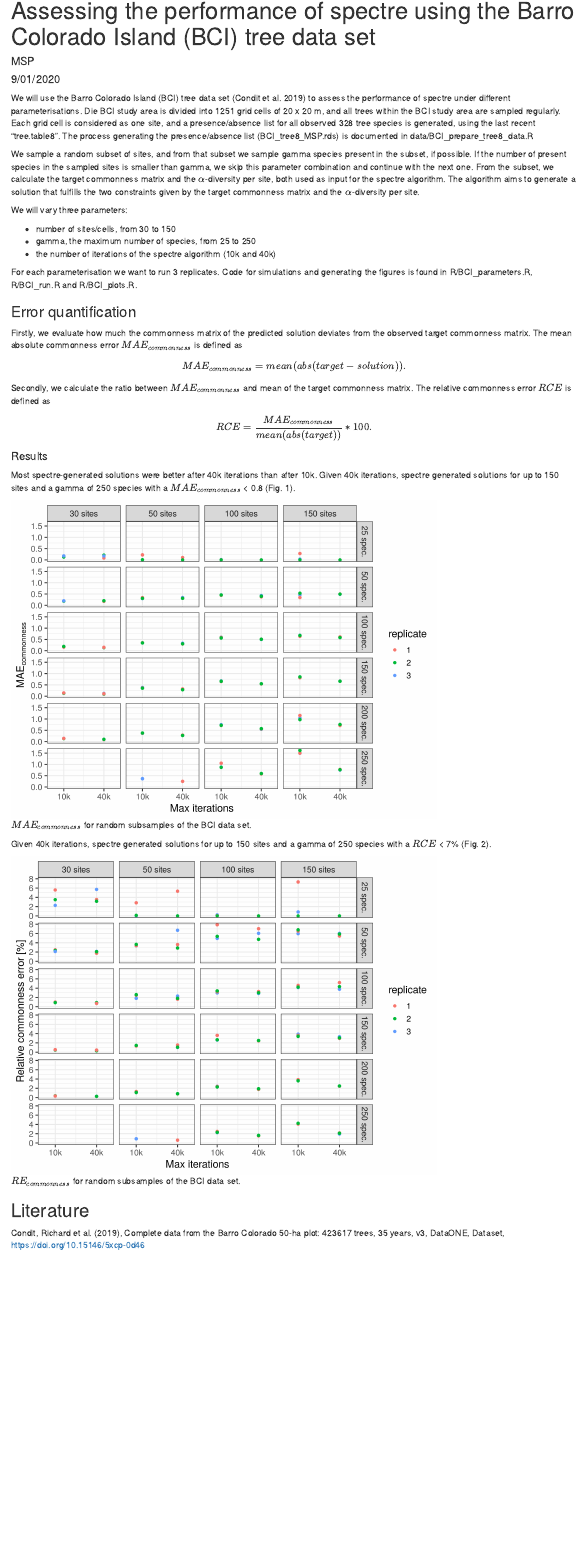
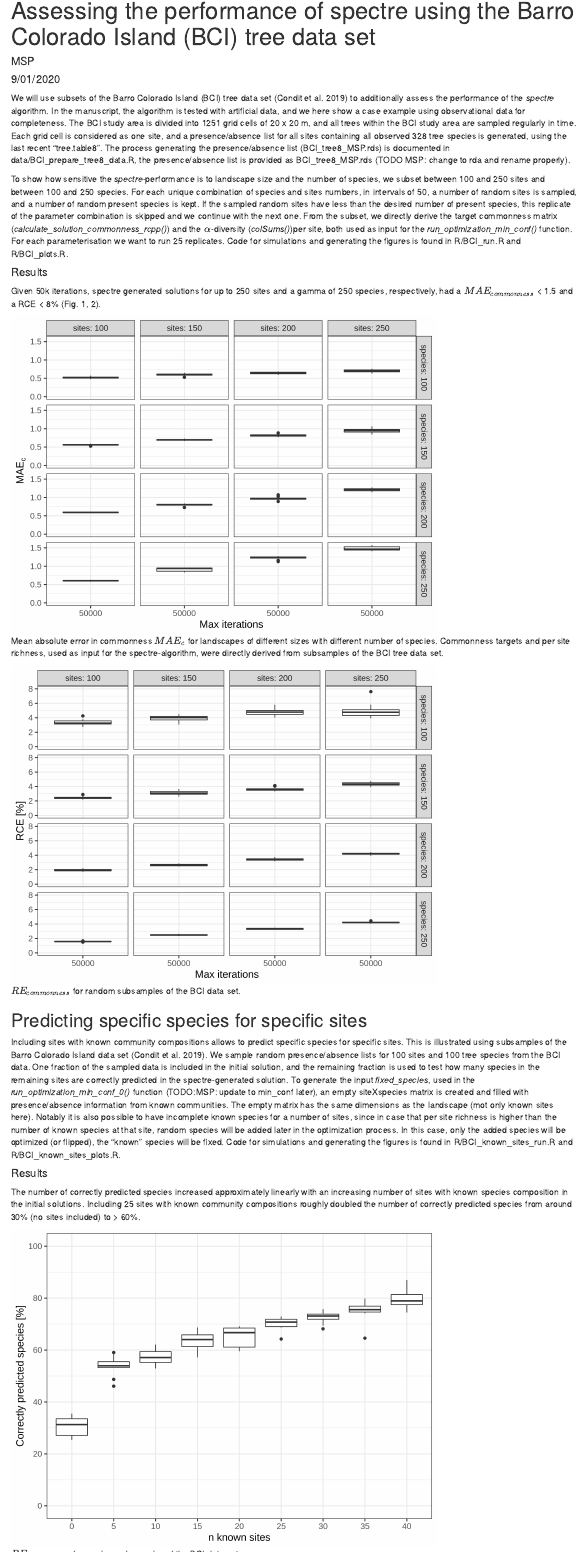
Before and after one commit to r-spatialecology/spectre_usecase, an R Markdown document (Rmd/BCI_manuscript.Rmd): the page in a window 1100 px wide, from its top. Rendered offline with R 4.5, knitr and Pandoc, with nearby package versions.

Commit message:
updated manuscript, deleted old figures

````diff
--- a/Rmd/BCI_manuscript.Rmd
+++ b/Rmd/BCI_manuscript.Rmd
@@ -8,25 +8,20 @@ output: html_document
 ```{r setup, include=FALSE}
 knitr::opts_chunk$set(echo = TRUE)
 ```
+<!--
+From the Barro Colorado Island tree data set (Condit et al. 2019) a presence/absence list for all observed tree species was generated.
+This list provided random subsamples with 100 sites and 100 tree species, used to were used to evaluate how many tree species were correctly predicted .
+Using subsamples from these
+Sites with known community compositions can be included as lists of species presences/absences with a length equal to the total estimated number of species in the study area.
 
-We will use the Barro Colorado Island (BCI) tree data set (Condit et al. 2019) to assess the performance of spectre under different parameterisations.
-Die BCI study area is divided into 1251 grid cells of 20 x 20 m, and all trees within the BCI study area are sampled regularly.
-Each grid cell is considered as one site, and a presence/absence list for all observed 328 tree species is generated, using the last recent "tree.table8".
-The process generating the presence/absence list (BCI_tree8_MSP.rds) is documented in data/BCI_prepare_tree8_data.R
+We here show how including sites with known community compositions in the initial solution would allow
+-->
 
-We sample a random subset of sites, and from that subset we sample gamma species present in the subset, if possible.
-If the number of present species in the sampled sites is smaller than gamma, we skip this parameter combination and continue with the next one.
-From the subset, we calculate the target commonness matrix and the $\alpha$-diversity per site, both used as input for the spectre algorithm.
-The algorithm aims to generate a solution that fulfills the two constraints given by the target commonness matrix and the $\alpha$-diversity per site.
+We will use subsets of the Barro Colorado Island (BCI) tree data set (Condit et al. 2019) to additionally assess the performance of the *spectre* algorithm. In the manuscript, the algorithm is tested with artificial data, and we here show a case example using observational data for completeness. The BCI study area is divided into 1251 grid cells of 20 x 20 m, and all trees within the BCI study area are sampled regularly in time. Each grid cell is considered as one site, and a presence/absence list for all sites containing all observed 328 tree species is generated, using the last recent "tree.table8". The process generating the presence/absence list (BCI_tree8_MSP.rds) is documented in data/BCI_prepare_tree8_data.R, the presence/absence list is provided as BCI_tree8_MSP.rds (TODO MSP: change to rda and rename properly).
 
-We will vary three parameters:
+To show how sensitive the *spectre*-performance is to landscape size and the number of species, we subset between 100 and 250 sites and between 100 and 250 species. For each unique combination of species and sites numbers, in intervals of 50, a number of random sites is sampled, and a number of random present species is kept. If the sampled random sites have less than the desired number of present species, this replicate of the parameter combination is skipped and we continue with the next one. From the subset, we directly derive the target commonness matrix (*calculate_solution_commonness_rcpp()*) and the $\alpha$-diversity (*colSums()*)per site, both used as input for the *run_optimization_min_conf()* function. For each parameterisation we want to run 25 replicates. Code for simulations and generating the figures is found in R/BCI_run.R and R/BCI_plots.R.
 
-* number of sites/cells, from 30 to 150
-* gamma, the maximum number of species, from 25 to 250
-* the number of iterations of the spectre algorithm (10k and 40k)
-
-For each parameterisation we want to run 3 replicates. Code for simulations and generating the figures is found in R/BCI_parameters.R, R/BCI_run.R and R/BCI_plots.R.
-
+<!--
 ### Error quantification
 Firstly, we evaluate how much the commonness matrix of the predicted solution deviates from the observed target commonness matrix. The mean absolute commonness error $MAE_{commonness}$ is defined as
 
@@ -34,23 +29,32 @@ $$ MAE_{commonness} = mean(abs(target - solution)) . $$
 
 Secondly, we calculate the ratio between $MAE_{commonness}$ and mean of the target commonness matrix. The relative commonness error $RCE$ is defined as
 $$ RCE = \frac{MAE_{commonness}} {mean(abs(target))} * 100. $$
+-->
 
 
 
 #### Results
-Most spectre-generated solutions were better after 40k iterations than after 10k.
-Given 40k iterations, spectre generated solutions for up to 150 sites and a gamma of 250 species with a $MAE_{commonness}$ < 0.8 (Fig. 1).
+Given 50k iterations, spectre generated solutions for up to 250 sites and a gamma of 250 species, respectively, had a $MAE_{commonness}$ < 1.5 and a RCE < 8% (Fig. 1, 2).
 
-```{r mae_commonness, echo=FALSE, fig.cap="\\label{fig:maecommonness} $MAE_{commonness}$ for random subsamples of the BCI data set. ", out.width = '75%'}
-knitr::include_graphics("../figures/BCI_MAE_commonness.png")
-```
-
-Given 40k iterations, spectre generated solutions for up to 150 sites and a gamma of 250 species with a $RCE$ < 7% (Fig. 2).
-
-```{r rel_commonness, echo=FALSE, fig.cap="\\label{fig:rel_commonness} $RE_{commonness}$ for random subsamples of the BCI data set. ", out.width = '75%'}
-knitr::include_graphics("../figures/BCI_RE_commonness.png")
+```{r mae_commonness, echo=FALSE, fig.cap="\\label{fig:maecommonness} Mean absolute error in commonness $MAE_{c}$ for landscapes of different sizes with different number of species.  Commonness targets and per site richness, used as input for the spectre-algorithm, were directly derived from subsamples of the BCI tree data set.", out.width = '75%'}
+knitr::include_graphics("../figures/BCI_MAE_c.png")
 ```
 
 
+```{r rel_commonness, echo=FALSE, fig.cap="\\label{fig:rel_commonness} $RE_{commonness}$ for random subsamples of the BCI data set. ", out.width = '75%'}
+knitr::include_graphics("../figures/BCI_RCE.png")
+```
+
+
+## Predicting specific species for specific sites
+Including sites with known community compositions allows to predict specific species for specific sites. This is illustrated using subsamples of the Barro Colorado Island data set (Condit et al. 2019). We sample random presence/absence lists for 100 sites and 100 tree species from the BCI data. One fraction of the sampled data is included in the initial solution, and the remaining fraction is used to test how many species in the remaining sites are correctly predicted in the spectre-generated solution. To generate the input *fixed_species*, used in the *run_optimization_min_conf_0()* function (TODO:MSP: update to min_conf later), an empty siteXspecies matrix is created and filled with presence/absence information from known communities. The empty matrix has the same dimensions as the landscape (mot only known sites here). Notably it is also possible to have incomplete known species for a number of sites, since in case that per site richness is higher than the number of known species at that site, random species will be added later in the optimization process. In this case, only the added species will be optimized (or flipped), the "known" species will be fixed. Code for simulations and generating the figures is found in R/BCI_known_sites_run.R and R/BCI_known_sites_plots.R.
+
+#### Results
+The number of correctly predicted species increased approximately linearly with an increasing number of sites with known species composition in the initial solutions. Including 25 sites with known community compositions roughly doubled the number of correctly predicted species from around 30% (no sites included) to > 60%.
+
+```{r correctly_predicted, echo=FALSE, fig.cap="\\label{fig:correctly_species} $RE_{commonness}$ for random subsamples of the BCI data set. ", out.width = '75%'}
+knitr::include_graphics("../figures/BCI_known_sites_correctly_boxplot.png")
+```
+
 ## Literature
 Condit, Richard et al. (2019), Complete data from the Barro Colorado 50-ha plot: 423617 trees, 35 years, v3, DataONE, Dataset, https://doi.org/10.15146/5xcp-0d46
````
Also changed, not shown: Rscripts/BCI_run.R (+1 -1 lines), figures/BCI_MAE_commonness.png (deleted), figures/BCI_RE_commonness.png (deleted), figures/BCI_distance.png (deleted), figures/BCI_mean_commonness.png (deleted), figures/BCI_rel_commonness_error.png (deleted).
